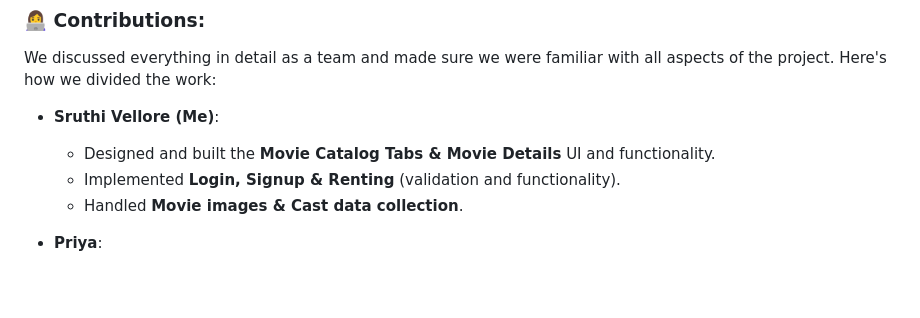
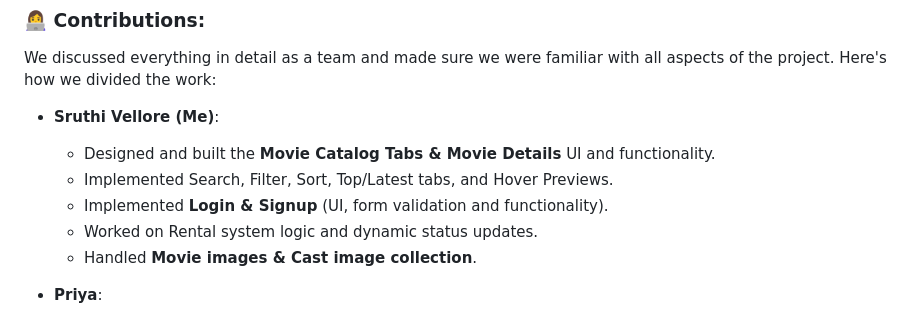
Before and after one commit to sruthivellore/CineCrate, a Markdown page: Readme.md, the part around the change. Drawn GitHub-style; blank space fills up the shorter version.

```diff
--- a/Readme.md
+++ b/Readme.md
@@ -171,8 +171,10 @@ We discussed everything in detail as a team and made sure we were familiar with
 * **Sruthi Vellore (Me)**:
 
   * Designed and built the **Movie Catalog Tabs & Movie Details** UI and functionality.
-  * Implemented **Login, Signup & Renting** (validation and functionality).
-  * Handled **Movie images & Cast data collection**.
+  * Implemented Search, Filter, Sort, Top/Latest tabs, and Hover Previews.
+  * Implemented **Login & Signup** (UI, form validation and functionality).
+  * Worked on Rental system logic and dynamic status updates.
+  * Handled **Movie images & Cast image collection**.
 
 * **Priya**:
 
```
